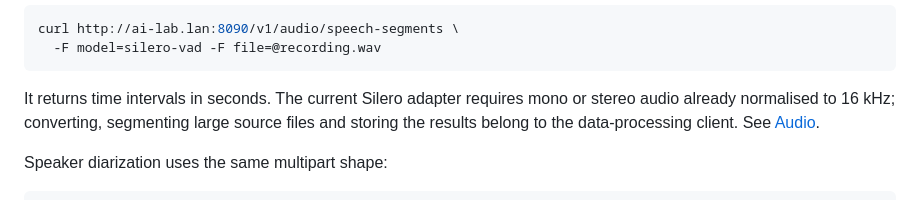
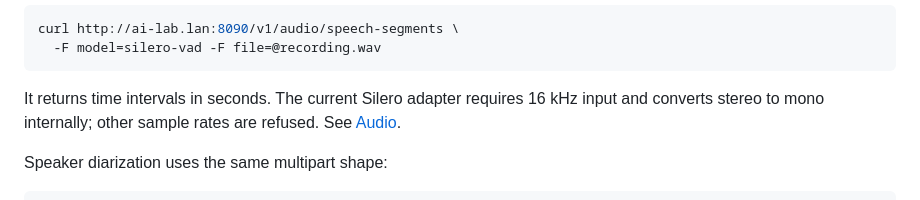
Before and after one commit to marianvid/ai-lab, a Markdown page: docs/requests.md, the part around the change. Drawn GitHub-style.

````diff
--- a/docs/requests.md
+++ b/docs/requests.md
@@ -47,10 +47,9 @@ curl http://ai-lab.lan:8090/v1/audio/speech-segments \
   -F model=silero-vad -F file=@recording.wav
 ```
 
-It returns time intervals in seconds. The current Silero adapter requires mono
-or stereo audio already normalised to 16 kHz; converting, segmenting large
-source files and storing the results belong to the data-processing client. See
-[Audio](audio.md).
+It returns time intervals in seconds. The current Silero adapter requires
+16 kHz input and converts stereo to mono internally; other sample rates are
+refused. See [Audio](audio.md).
 
 Speaker diarization uses the same multipart shape:
 
````
Also changed, not shown: README.md (+1 -1 lines), docs/gateway.md (+13 -6 lines), docs/screenshots/gateway.png.
